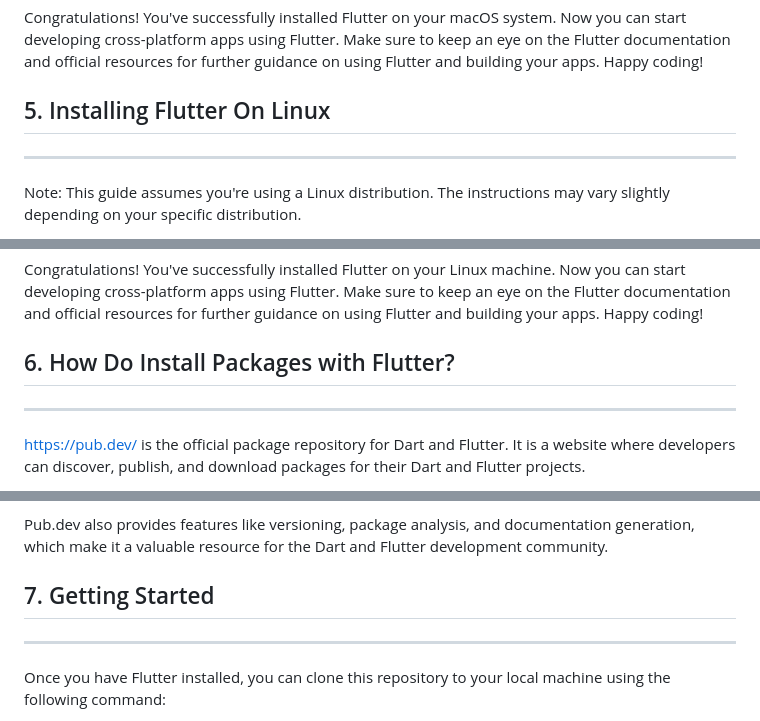
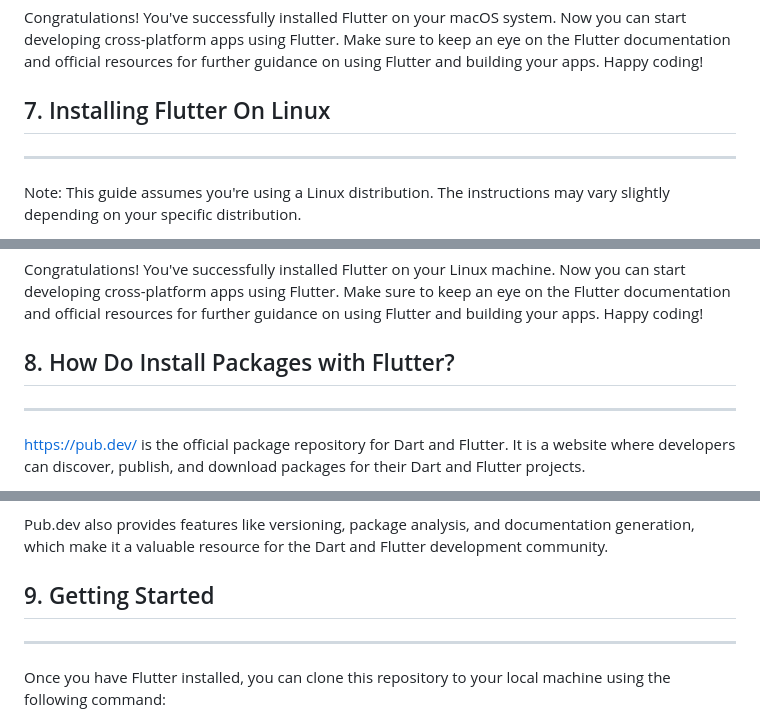
Before and after one commit to charlespalmerbf/flutter-boilerplate, a Markdown page: README.md, 3 parts joined by grey strips. Drawn GitHub-style.

```diff
--- a/README.md
+++ b/README.md
@@ -144,7 +194,7 @@ Note: This guide assumes you're using a macOS operating system.
 
 Congratulations! You've successfully installed Flutter on your macOS system. Now you can start developing cross-platform apps using Flutter. Make sure to keep an eye on the Flutter documentation and official resources for further guidance on using Flutter and building your apps. Happy coding!
 
-##  5. <a name='InstallingFlutterOnLinux'></a>Installing Flutter On Linux
+##  7. <a name='InstallingFlutterOnLinux'></a>Installing Flutter On Linux
 ---------------
 Note: This guide assumes you're using a Linux distribution. The instructions may vary slightly depending on your specific distribution.
 
@@ -208,7 +258,7 @@ Note: This guide assumes you're using a Linux distribution. The instructions may
 
 Congratulations! You've successfully installed Flutter on your Linux machine. Now you can start developing cross-platform apps using Flutter. Make sure to keep an eye on the Flutter documentation and official resources for further guidance on using Flutter and building your apps. Happy coding!
 
-##  6. <a name='HowDoInstallPackageswithFlutter'></a>How Do Install Packages with Flutter?
+##  8. <a name='HowDoInstallPackageswithFlutter'></a>How Do Install Packages with Flutter?
 ---------------
 <https://pub.dev/> is the official package repository for Dart and Flutter. It is a website where developers can discover, publish, and download packages for their Dart and Flutter projects.
 
@@ -220,7 +270,7 @@ When you find a package that suits your needs, you can easily integrate it into
 
 Pub.dev also provides features like versioning, package analysis, and documentation generation, which make it a valuable resource for the Dart and Flutter development community.
 
-##  7. <a name='GettingStarted'></a>Getting Started
+##  9. <a name='GettingStarted'></a>Getting Started
 ---------------
 Once you have Flutter installed, you can clone this repository to your local machine using the following command:
 
```
Also changed, not shown: other parts of README.md (+65 -15 lines).
